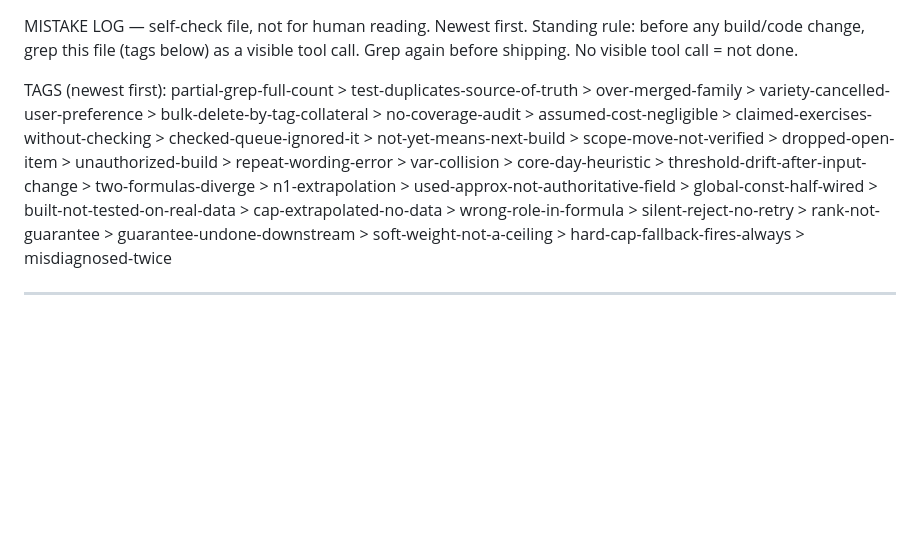
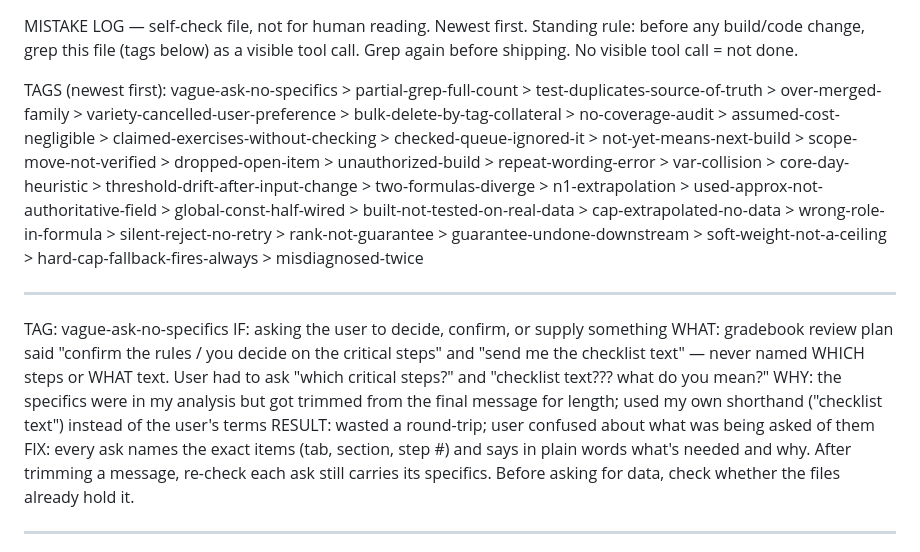
Before and after one commit to mrd6x3HEQ6exT/garage-training, a Markdown page: mistake.md, the part around the change. GitHub-like rendering; blank space fills up the shorter version.

Commit message:
mistake log: vague-ask-no-specifics
Co-Authored-By: Claude Opus 5.5 <noreply@anthropic.com>
Claude-Session: https://claude.ai/code/session_019w982SerofSu66VKdPfZja

```diff
--- a/mistake.md
+++ b/mistake.md
@@ -2,12 +2,25 @@ MISTAKE LOG — self-check file, not for human reading. Newest first.
 Standing rule: before any build/code change, grep this file (tags below) as a
 visible tool call. Grep again before shipping. No visible tool call = not done.
 
-TAGS (newest first): partial-grep-full-count > test-duplicates-source-of-truth > over-merged-family > variety-cancelled-user-preference > bulk-delete-by-tag-collateral > no-coverage-audit > assumed-cost-negligible > claimed-exercises-without-checking > checked-queue-ignored-it > not-yet-means-next-build > scope-move-not-verified > dropped-open-item > unauthorized-build > repeat-wording-error > var-collision >
+TAGS (newest first): vague-ask-no-specifics > partial-grep-full-count > test-duplicates-source-of-truth > over-merged-family > variety-cancelled-user-preference > bulk-delete-by-tag-collateral > no-coverage-audit > assumed-cost-negligible > claimed-exercises-without-checking > checked-queue-ignored-it > not-yet-means-next-build > scope-move-not-verified > dropped-open-item > unauthorized-build > repeat-wording-error > var-collision >
 core-day-heuristic > threshold-drift-after-input-change > two-formulas-diverge >
 n1-extrapolation > used-approx-not-authoritative-field > global-const-half-wired >
 built-not-tested-on-real-data > cap-extrapolated-no-data > wrong-role-in-formula >
 silent-reject-no-retry > rank-not-guarantee > guarantee-undone-downstream >
 soft-weight-not-a-ceiling > hard-cap-fallback-fires-always > misdiagnosed-twice
+
+---
+TAG: vague-ask-no-specifics
+IF: asking the user to decide, confirm, or supply something
+WHAT: gradebook review plan said "confirm the rules / you decide on the critical steps"
+     and "send me the checklist text" — never named WHICH steps or WHAT text. User had
+     to ask "which critical steps?" and "checklist text??? what do you mean?"
+WHY: the specifics were in my analysis but got trimmed from the final message for
+     length; used my own shorthand ("checklist text") instead of the user's terms
+RESULT: wasted a round-trip; user confused about what was being asked of them
+FIX: every ask names the exact items (tab, section, step #) and says in plain words
+     what's needed and why. After trimming a message, re-check each ask still carries
+     its specifics. Before asking for data, check whether the files already hold it.
 
 ---
 TAG: partial-grep-full-count
```
